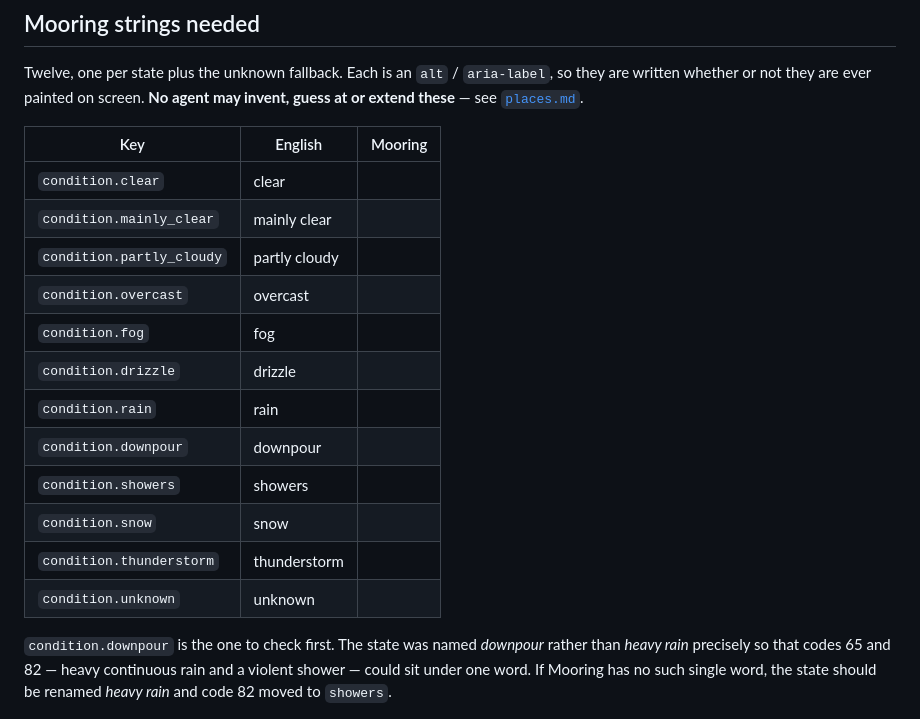
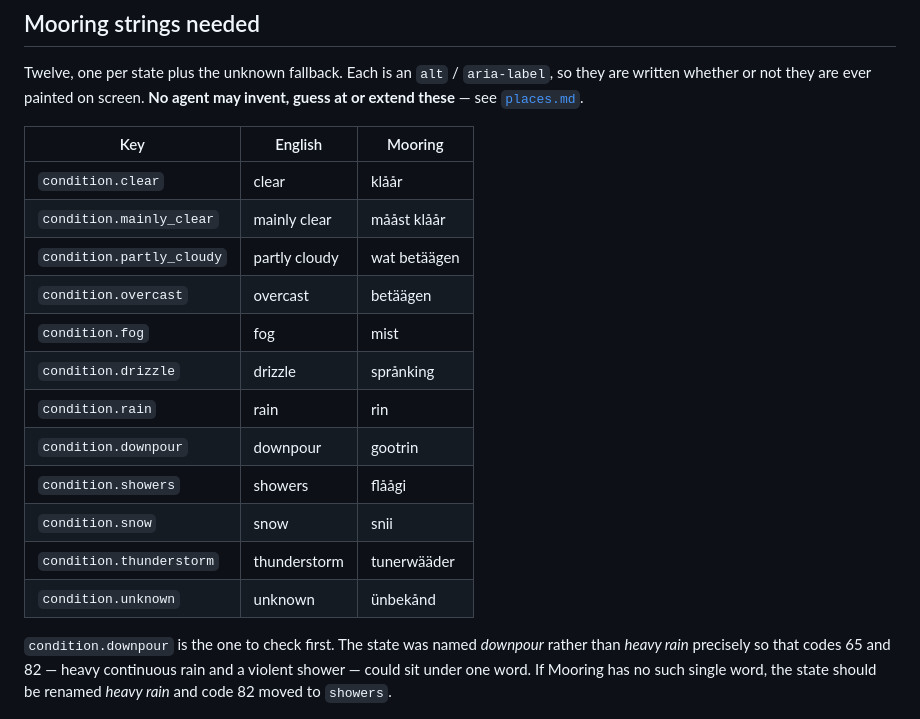
Before and after one commit to Commander-Cody/weather-page, a Markdown page: docs/condition-icons.md, the part around the change. Drawn GitHub-style.

Commit message:
Add frisian weather icon translations

```diff
--- a/docs/condition-icons.md
+++ b/docs/condition-icons.md
@@ -84,18 +84,18 @@ see [`places.md`](places.md).
 
 | Key | English | Mooring |
 |---|---|---|
-| `condition.clear` | clear | |
-| `condition.mainly_clear` | mainly clear | |
-| `condition.partly_cloudy` | partly cloudy | |
-| `condition.overcast` | overcast | |
-| `condition.fog` | fog | |
-| `condition.drizzle` | drizzle | |
-| `condition.rain` | rain | |
-| `condition.downpour` | downpour | |
-| `condition.showers` | showers | |
-| `condition.snow` | snow | |
-| `condition.thunderstorm` | thunderstorm | |
-| `condition.unknown` | unknown | |
+| `condition.clear` | clear | klåår |
+| `condition.mainly_clear` | mainly clear | mååst klåår |
+| `condition.partly_cloudy` | partly cloudy | wat betäägen |
+| `condition.overcast` | overcast | betäägen |
+| `condition.fog` | fog | mist |
+| `condition.drizzle` | drizzle | språnking |
+| `condition.rain` | rain | rin |
+| `condition.downpour` | downpour | gootrin |
+| `condition.showers` | showers | flåågi |
+| `condition.snow` | snow | snii |
+| `condition.thunderstorm` | thunderstorm | tunerwääder |
+| `condition.unknown` | unknown | ünbekånd |
 
 `condition.downpour` is the one to check first. The state was named *downpour* rather than *heavy
 rain* precisely so that codes 65 and 82 — heavy continuous rain and a violent shower — could sit
```
